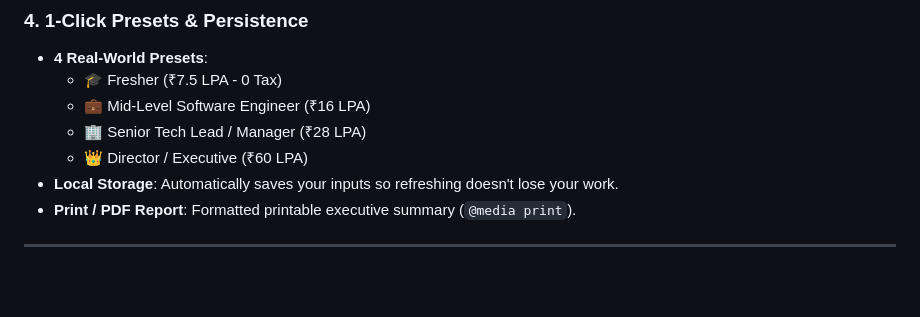
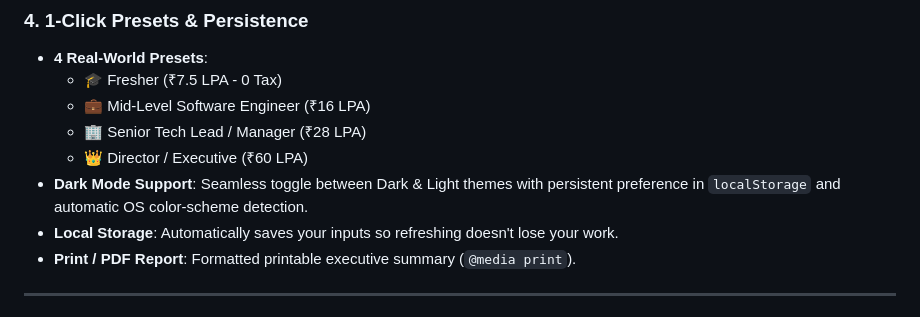
Before and after one commit to sethuhasini-maker/BharatTax_Tool, a Markdown page: README.md, the part around the change. GitHub-like rendering; blank space fills up the shorter version.

Commit message:
docs: add dark mode feature documentation

```diff
--- a/README.md
+++ b/README.md
@@ -61,6 +61,7 @@ Updated with the latest **Union Budget (July 2024 revisions)** for **FY 2024-25
   - 💼 Mid-Level Software Engineer (₹16 LPA)
   - 🏢 Senior Tech Lead / Manager (₹28 LPA)
   - 👑 Director / Executive (₹60 LPA)
+- **Dark Mode Support**: Seamless toggle between Dark & Light themes with persistent preference in `localStorage` and automatic OS color-scheme detection.
 - **Local Storage**: Automatically saves your inputs so refreshing doesn't lose your work.
 - **Print / PDF Report**: Formatted printable executive summary (`@media print`).
 
```
